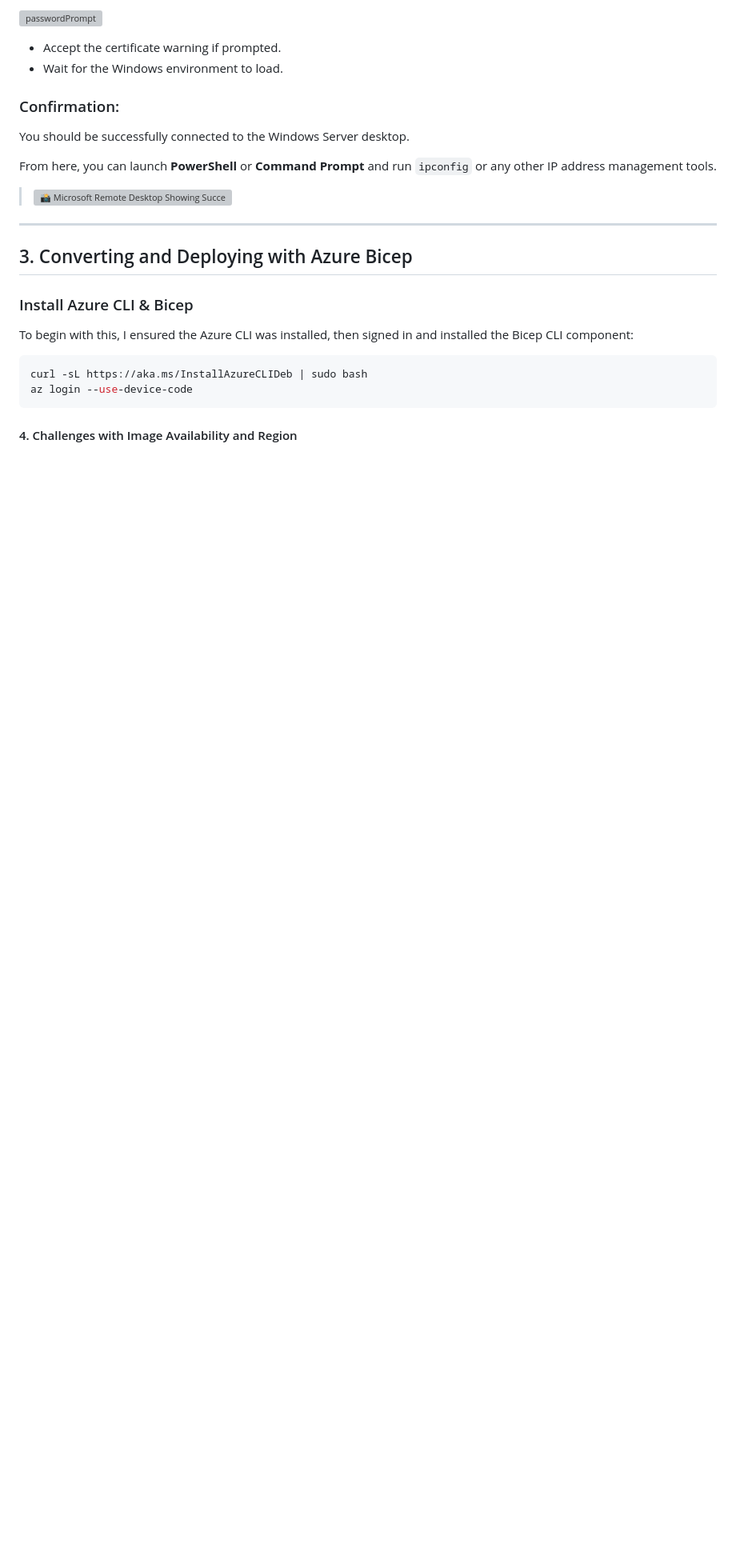
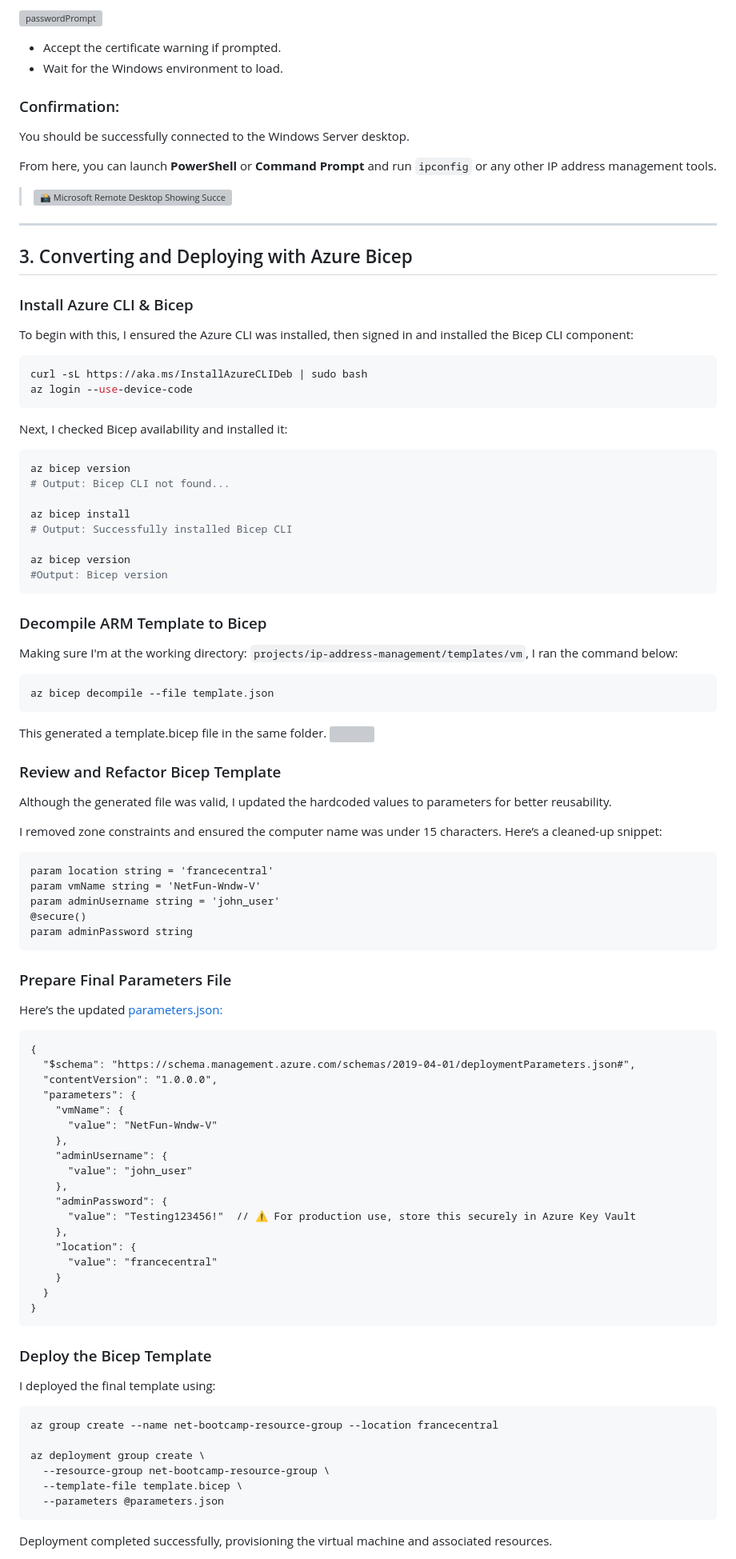
Before and after one commit to johnitopaisah/exp-net-fundamentals-2025-Q2, a Markdown page: projects/ip-address-management/Journal.md, the part around one of its changes. Shown at 80% size. Drawn GitHub-style; blank space fills up the shorter version; grey boxes are pictures that could not be loaded.

Commit message:
Updating the Journal file

````diff
--- a/projects/ip-address-management/Journal.md
+++ b/projects/ip-address-management/Journal.md
@@ -84,5 +84,69 @@ curl -sL https://aka.ms/InstallAzureCLIDeb | sudo bash
 az login --use-device-code
 ```
 
+Next, I checked Bicep availability and installed it:
+```bash
+az bicep version
+# Output: Bicep CLI not found...
 
-#### 4. Challenges with Image Availability and Region
+az bicep install
+# Output: Successfully installed Bicep CLI
+
+az bicep version
+#Output: Bicep version
+```
+
+### Decompile ARM Template to Bicep
+
+Making sure I'm at the working directory: `projects/ip-address-management/templates/vm`, I ran the command below:
+```
+az bicep decompile --file template.json
+```
+This generated a template.bicep file in the same folder.
+![](./assests/Screenshot%202025-06-19%20at%2012.33.59.png)
+
+### Review and Refactor Bicep Template
+Although the generated file was valid, I updated the hardcoded values to parameters for better reusability.
+
+I removed zone constraints and ensured the computer name was under 15 characters. Here’s a cleaned-up snippet:
+```
+param location string = 'francecentral'
+param vmName string = 'NetFun-Wndw-V'
+param adminUsername string = 'john_user'
+@secure()
+param adminPassword string
+```
+### Prepare Final Parameters File
+Here’s the updated [parameters.json:](./templates/vm/parameters.json)
+```code
+{
+  "$schema": "https://schema.management.azure.com/schemas/2019-04-01/deploymentParameters.json#",
+  "contentVersion": "1.0.0.0",
+  "parameters": {
+    "vmName": {
+      "value": "NetFun-Wndw-V"
+    },
+    "adminUsername": {
+      "value": "john_user"
+    },
+    "adminPassword": {
+      "value": "Testing123456!"  // ⚠️ For production use, store this securely in Azure Key Vault
+    },
+    "location": {
+      "value": "francecentral"
+    }
+  }
+}
+```
+### Deploy the Bicep Template
+I deployed the final template using:
+```bash
+az group create --name net-bootcamp-resource-group --location francecentral
+
+az deployment group create \
+  --resource-group net-bootcamp-resource-group \
+  --template-file template.bicep \
+  --parameters @parameters.json
+```
+Deployment completed successfully, provisioning the virtual machine and associated resources.
+
````
Also changed, not shown: other parts of projects/ip-address-management/Journal.md (+5 -0 lines).
